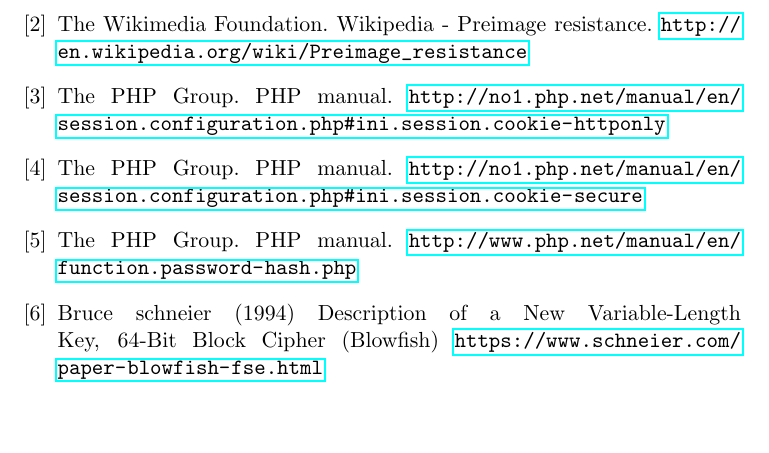
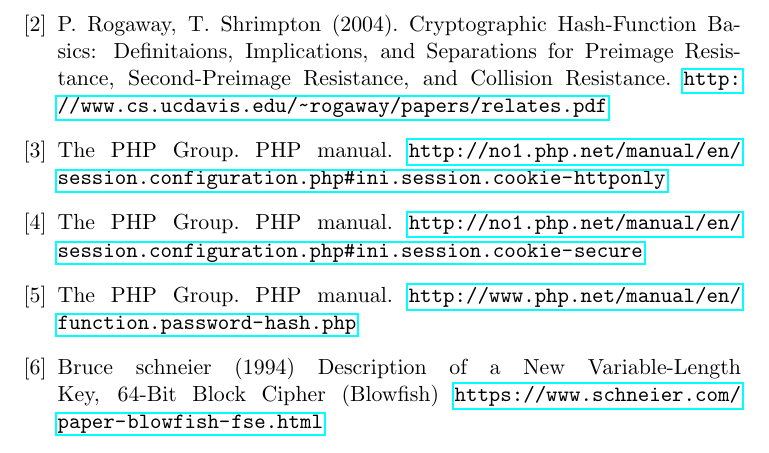
Before and after one commit to stianwe/ttm4135, a LaTeX paper (report.tex): part of page 8 of 8, cut at the place of the change, the shorter picture padded with empty space. Compiled offline with pdfLaTeX.

Commit message:
Replace wikipedia reference

```diff
--- a/report.tex
+++ b/report.tex
@@ -134,9 +134,9 @@
     \url{http://eprint.iacr.org/2011/286.pdf}
 
 \bibitem{preimage-resistance}
-    The Wikimedia Foundation.
-    Wikipedia - Preimage resistance.
-    \url{http://en.wikipedia.org/wiki/Preimage_resistance}
+    P. Rogaway, T. Shrimpton (2004).
+    Cryptographic Hash-Function Basics: Definitaions, Implications, and Separations for Preimage Resistance, Second-Preimage Resistance, and Collision Resistance.
+    \url{http://www.cs.ucdavis.edu/~rogaway/papers/relates.pdf}
 
 \bibitem{cookie-http}
     The PHP Group.
```
